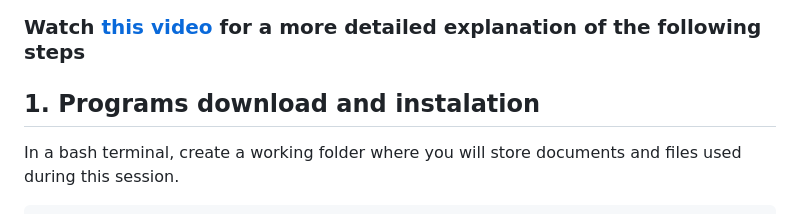
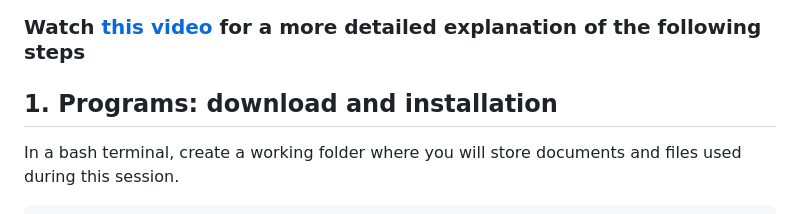
Before and after one commit to ibioChile/Transcriptomics-R-Workshop-public, a Markdown page: Session1-RNAseq_Data_Preprocessing/1_Requirements.md, the part around the change. Drawn GitHub-style.

```diff
--- a/Session1-RNAseq_Data_Preprocessing/1_Requirements.md
+++ b/Session1-RNAseq_Data_Preprocessing/1_Requirements.md
@@ -10,7 +10,7 @@ More info about how to use **Unix Shell** (command line) [can be found here](htt
 
 ### **Watch [this video](https://drive.google.com/file/d/1GZbBg3DW284LVvTSucif0fhKskjvMr4X/view?usp=sharing) for a more detailed explanation of the following steps**
 
-## 1. Programs download and instalation
+## 1. Programs: download and installation
 
 In a bash terminal, create a working folder where you will store documents and files used during this session.
 
```
